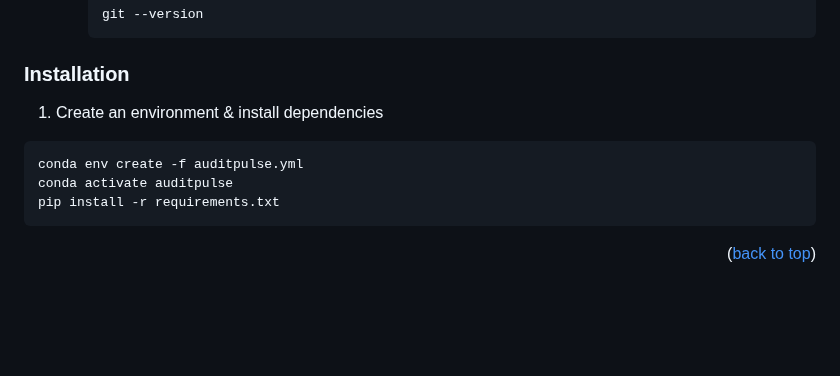
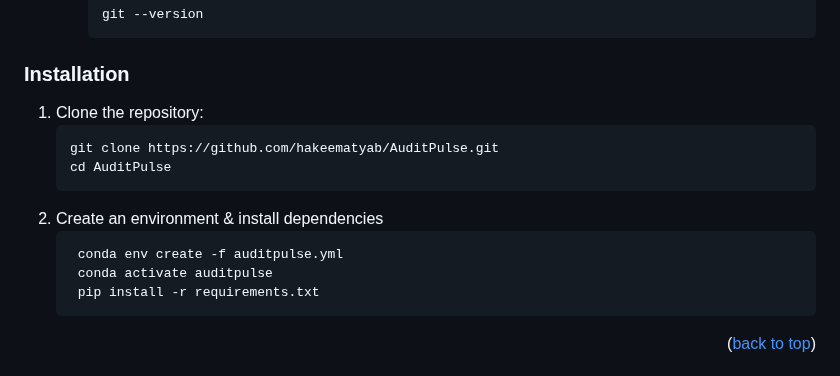
Before and after one commit to hakeematyab/AuditPulse, a Markdown page: README.md, the part around the change. Drawn GitHub-style; blank space fills up the shorter version.

````diff
--- a/README.md
+++ b/README.md
@@ -118,12 +118,17 @@ AuditPulse/
 
 ### Installation
 
-1. Create an environment & install dependencies
-```sh
-conda env create -f auditpulse.yml
-conda activate auditpulse
-pip install -r requirements.txt
-```
+1. Clone the repository:
+   ```sh
+   git clone https://github.com/hakeematyab/AuditPulse.git
+   cd AuditPulse
+   ```
+2. Create an environment & install dependencies
+   ```sh
+    conda env create -f auditpulse.yml
+    conda activate auditpulse
+    pip install -r requirements.txt
+   ```
 
 <p align="right">(<a href="#readme-top">back to top</a>)</p>
 
````
